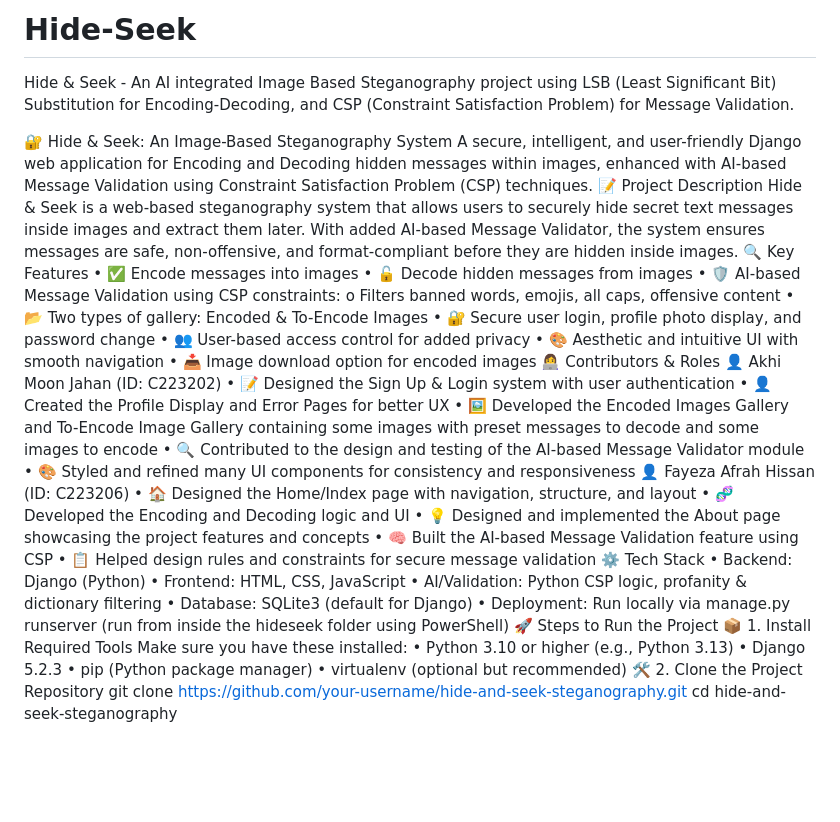
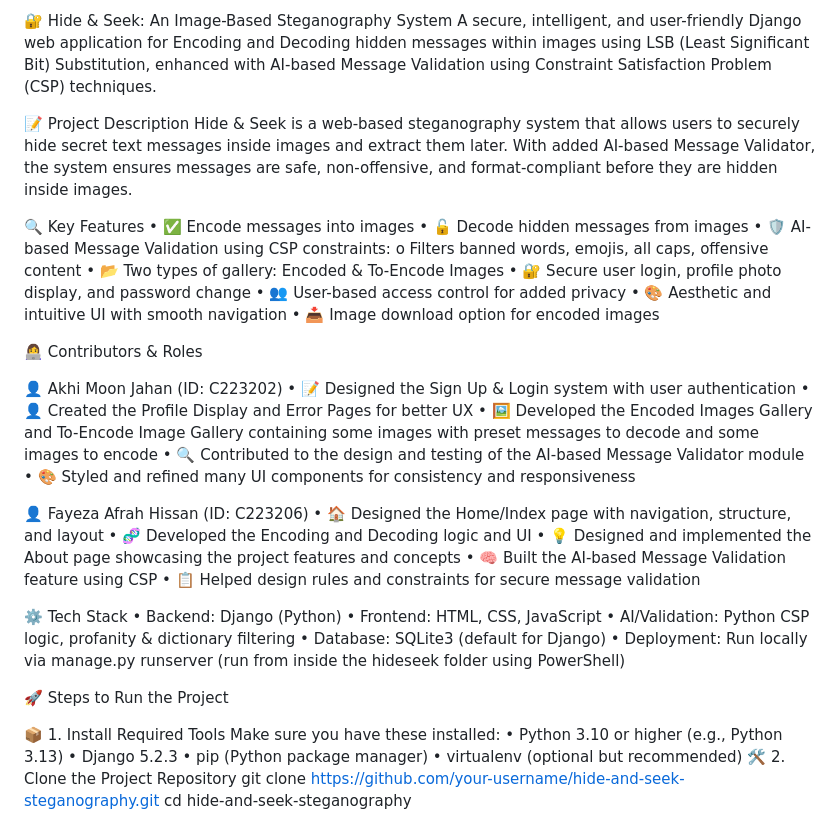
Before and after one commit to FAH-works/Hide-Seek, a Markdown page: README.md, the part around one of its changes. Rendered like a GitHub page; blank space fills up the shorter version.

```diff
--- a/README.md
+++ b/README.md
@@ -1,11 +1,14 @@
-# Hide-Seek
-Hide &amp; Seek - An AI integrated Image Based Steganography project using LSB (Least Significant Bit) Substitution for Encoding-Decoding, and CSP (Constraint Satisfaction Problem) for Message Validation.
+🔐 Hide & Seek: An Image-Based Steganography System
+A secure, intelligent, and user-friendly Django web application for Encoding and Decoding hidden messages within images using LSB (Least Significant Bit) Substitution, enhanced with AI-based Message Validation using Constraint Satisfaction Problem (CSP) techniques.
 
-🔐 Hide & Seek: An Image-Based Steganography System
-A secure, intelligent, and user-friendly Django web application for Encoding and Decoding hidden messages within images, enhanced with AI-based Message Validation using Constraint Satisfaction Problem (CSP) techniques.
+
+
 📝 Project Description
 Hide & Seek is a web-based steganography system that allows users to securely hide secret text messages inside images and extract them later.
 With added AI-based Message Validator, the system ensures messages are safe, non-offensive, and format-compliant before they are hidden inside images.
+
+
+
 🔍 Key Features
 •	✅ Encode messages into images
 •	🔓 Decode hidden messages from images
@@ -16,26 +19,40 @@ o	Filters banned words, emojis, all caps, offensive content
 •	👥 User-based access control for added privacy
 •	🎨 Aesthetic and intuitive UI with smooth navigation
 •	📥 Image download option for encoded images
+
+
+
 👩‍💻 Contributors & Roles
+
+
 👤 Akhi Moon Jahan (ID: C223202)
 •	📝 Designed the Sign Up & Login system with user authentication
 •	👤 Created the Profile Display and Error Pages for better UX
 •	🖼️ Developed the Encoded Images Gallery and To-Encode Image Gallery containing some images with preset messages to decode and some images to encode
 •	🔍 Contributed to the design and testing of the AI-based Message Validator module
 •	🎨 Styled and refined many UI components for consistency and responsiveness
+
+
 👤 Fayeza Afrah Hissan (ID: C223206)
 •	🏠 Designed the Home/Index page with navigation, structure, and layout
 •	🧬 Developed the Encoding and Decoding logic and UI
 •	💡 Designed and implemented the About page showcasing the project features and concepts
 •	🧠 Built the AI-based Message Validation feature using CSP
 •	📋 Helped design rules and constraints for secure message validation
+
+
+
 ⚙️ Tech Stack
 •	Backend: Django (Python)
 •	Frontend: HTML, CSS, JavaScript
 •	AI/Validation: Python CSP logic, profanity & dictionary filtering
 •	Database: SQLite3 (default for Django)
 •	Deployment: Run locally via manage.py runserver (run from inside the hideseek folder using PowerShell)
+
+
+
 🚀 Steps to Run the Project
+
 📦 1. Install Required Tools
 Make sure you have these installed:
 •	Python 3.10 or higher (e.g., Python 3.13)
```
Also changed, not shown: other parts of README.md (+3 -0 lines).
